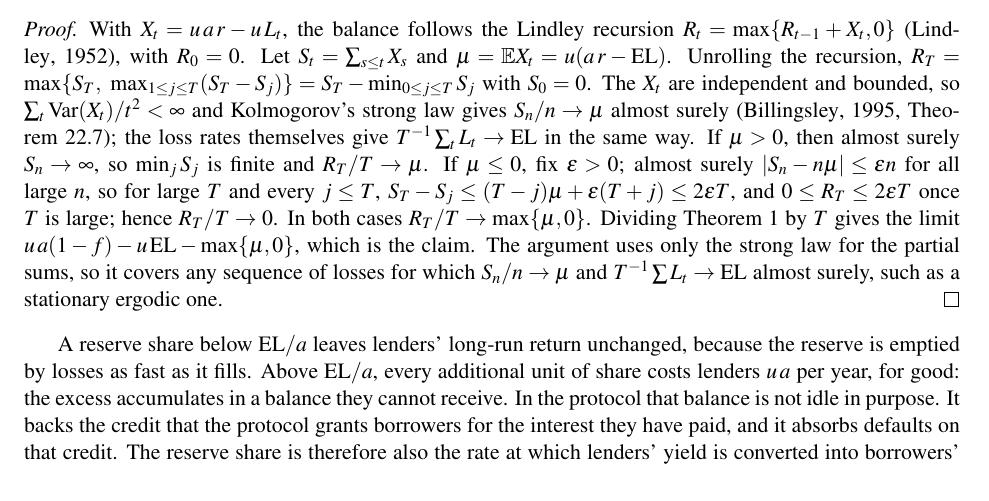
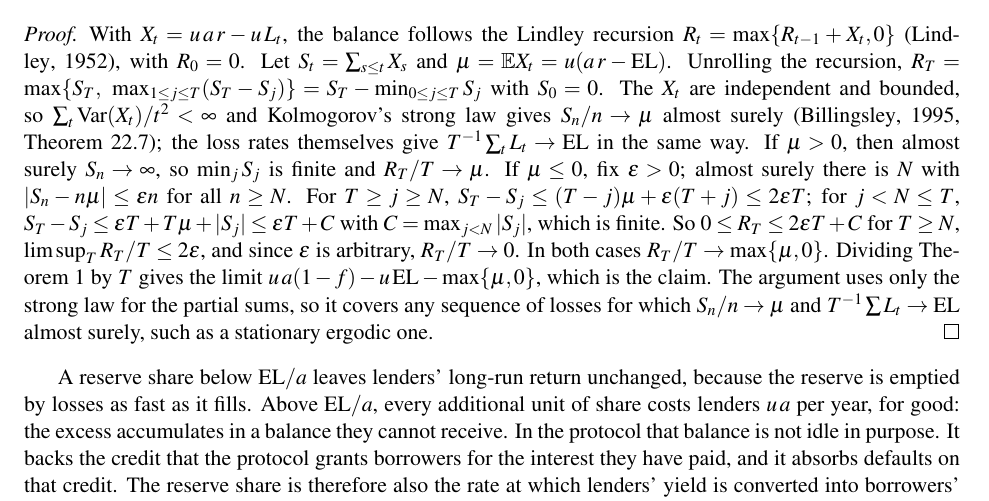
Before and after one commit to scottonchain/microcredit-theory, a LaTeX paper (pricing-and-reserve/paper.tex): part of page 10 of 16, cut so that both start at the same text. Compiled offline with pdfLaTeX.

Commit message:
pricing-and-reserve: Theorem 2 proof handles the indices before the strong-law threshold in the case mu <= 0
The case mu <= 0 bounded S_T - S_j by 2 epsilon T for every j <= T, which the strong law gives only for j at or above its threshold N. For j < N the bound is epsilon T plus the finite constant max_{j<N} |S_j|, so 0 <= R_T <= 2 epsilon T + C for T >= N, limsup R_T/T <= 2 epsilon, and R_T/T -> 0 as before. The statement, the hypotheses and the conclusion are unchanged. The gap was exposed while the argument was being stated self-contained for an outside check (theory issue 3).

Co-Authored-By: Claude <noreply@anthropic.com>

```diff
--- a/pricing-and-reserve/paper.tex
+++ b/pricing-and-reserve/paper.tex
@@ -572,9 +572,12 @@ recursion, $R_T=\max\{S_T,\ \max_{1\le j\le T}(S_T-S_j)\}=S_T-\min_{0\le j\le T}
 $X_t$ are independent and bounded, so $\sum_t\mathrm{Var}(X_t)/t^2<\infty$ and Kolmogorov's strong law gives
 $S_n/n\to\mu$ almost surely \citep[Theorem~22.7]{billingsley1995}; the loss rates themselves give
 $T^{-1}\sum_tL_t\to\EL$ in the same way. If $\mu>0$, then almost surely $S_n\to\infty$, so $\min_jS_j$
-is finite and $R_T/T\to\mu$. If $\mu\le0$, fix $\epsilon>0$; almost surely $|S_n-n\mu|\le\epsilon n$ for
-all large $n$, so for large $T$ and every $j\le T$, $S_T-S_j\le(T-j)\mu+\epsilon(T+j)\le2\epsilon T$,
-and $0\le R_T\le2\epsilon T$ once $T$ is large; hence $R_T/T\to0$. In both cases $R_T/T\to\max\{\mu,0\}$.
+is finite and $R_T/T\to\mu$. If $\mu\le0$, fix $\epsilon>0$; almost surely there is $N$ with
+$|S_n-n\mu|\le\epsilon n$ for all $n\ge N$. For $T\ge j\ge N$,
+$S_T-S_j\le(T-j)\mu+\epsilon(T+j)\le2\epsilon T$; for $j<N\le T$, $S_T-S_j\le\epsilon T+T\mu+|S_j|\le
+\epsilon T+C$ with $C=\max_{j<N}|S_j|$, which is finite. So $0\le R_T\le2\epsilon T+C$ for $T\ge N$,
+$\limsup_T R_T/T\le2\epsilon$, and since $\epsilon$ is arbitrary, $R_T/T\to0$. In both cases
+$R_T/T\to\max\{\mu,0\}$.
 Dividing Theorem~\ref{thm:identity} by $T$ gives the limit $u\,a(1-f)-u\,\EL-\max\{\mu,0\}$, which is the
 claim. The argument uses only the strong law for the partial sums, so it covers any sequence of losses
 for which $S_n/n\to\mu$ and $T^{-1}\sum L_t\to\EL$ almost surely, such as a stationary ergodic one.
```
Also changed, not shown: pricing-and-reserve/paper.pdf.
